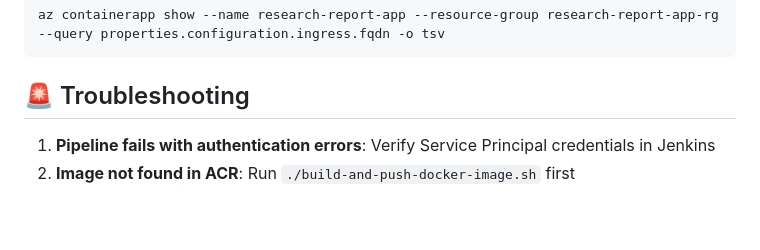
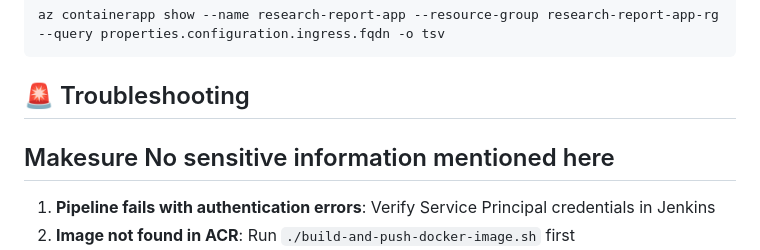
Before and after one commit to maganahalli-aiml/AUTOMATED-RESERACH-REPORT-GENERATION, a Markdown page: JENKINS_SETUP.md, the part around the change. Drawn GitHub-style; blank space fills up the shorter version.

````diff
--- a/JENKINS_SETUP.md
+++ b/JENKINS_SETUP.md
@@ -99,6 +99,7 @@ az containerapp show --name research-report-app --resource-group research-report
 ```
 
 ## 🚨 Troubleshooting
+## Makesure No sensitive information mentioned here
 
 1. **Pipeline fails with authentication errors**: Verify Service Principal credentials in Jenkins
 2. **Image not found in ACR**: Run `./build-and-push-docker-image.sh` first
````
